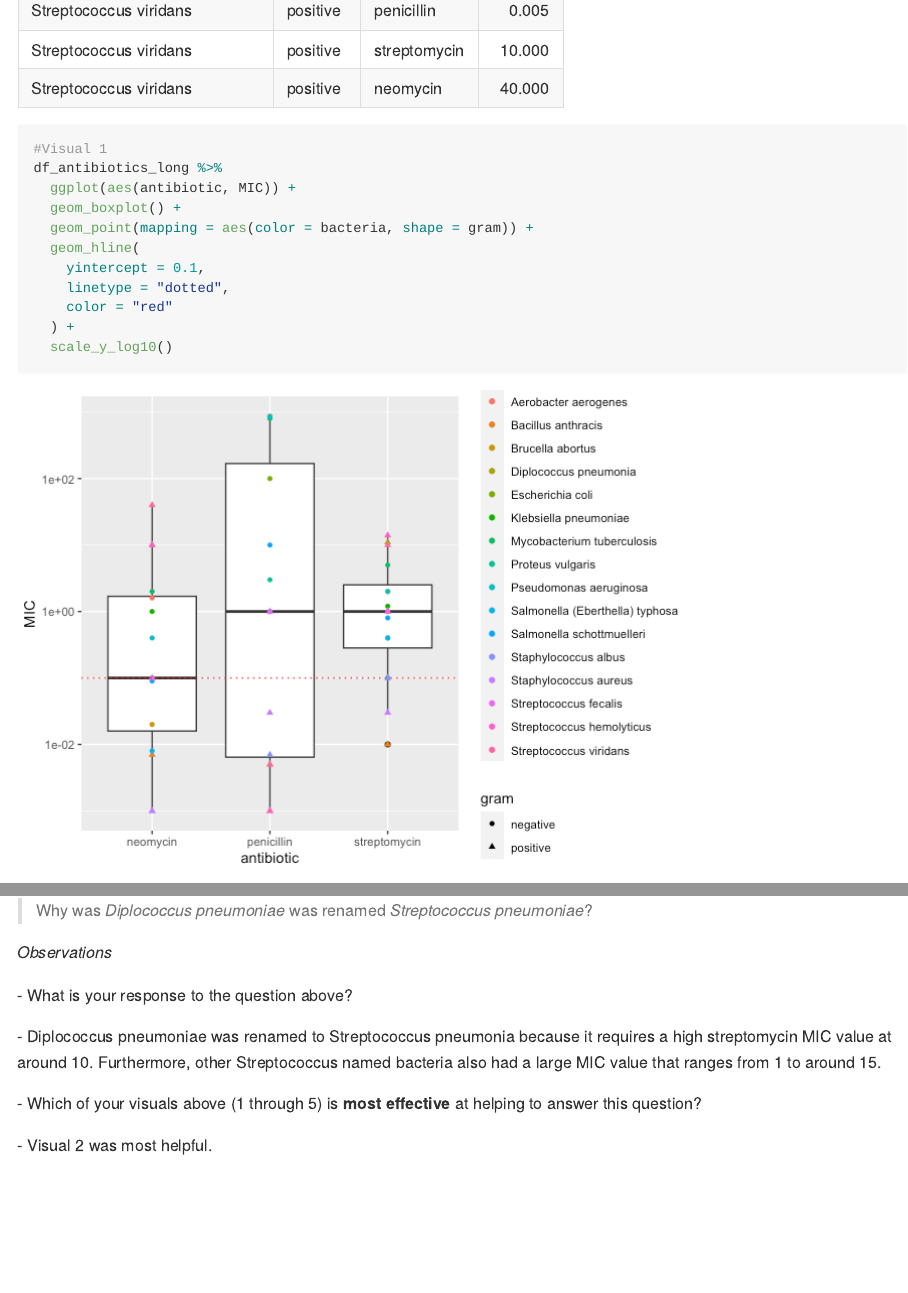
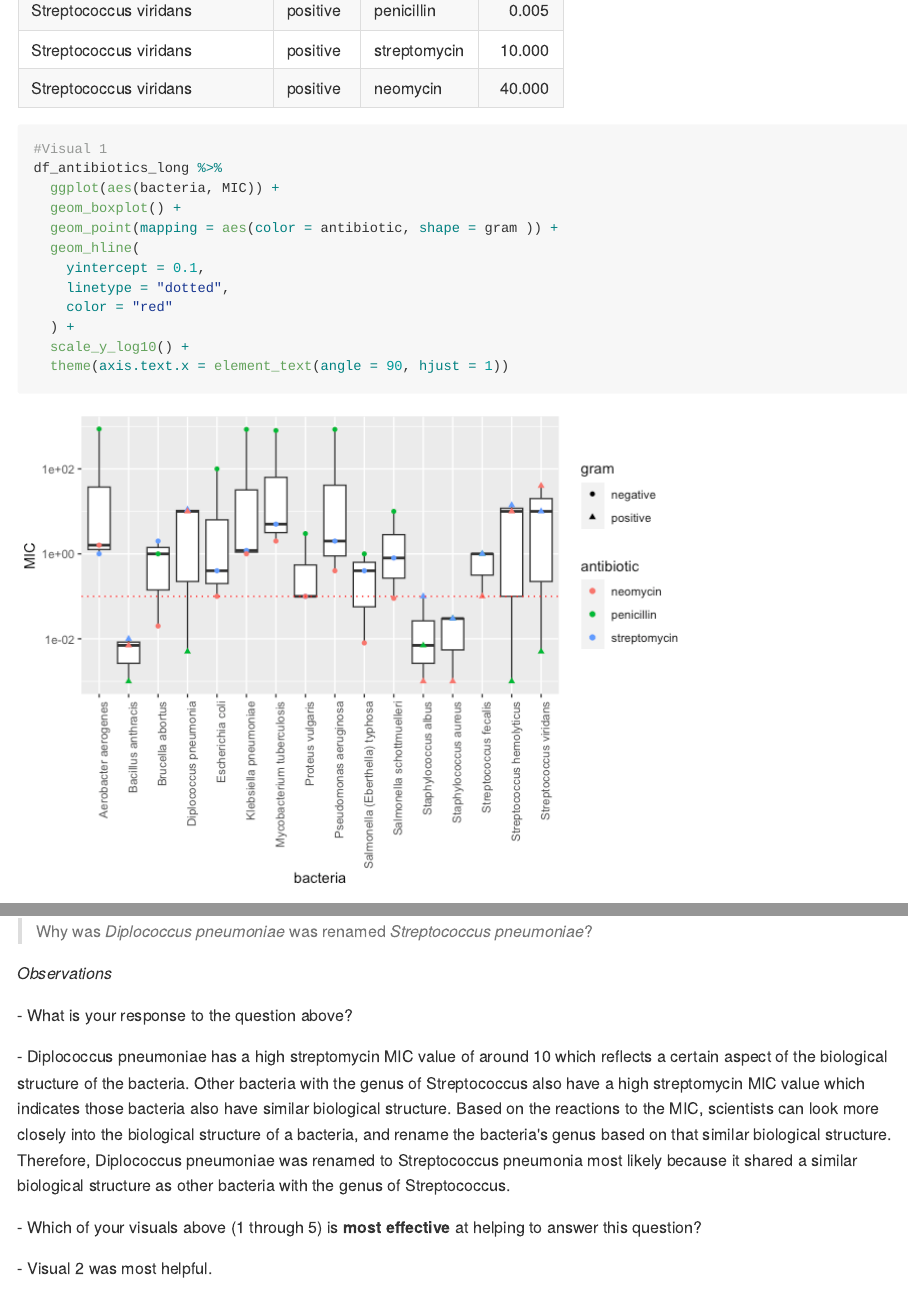
Before and after one commit to angrocki/data-science-S2023, an R Markdown document (challenges/c05-antibiotics-assignment.Rmd): the page in a window 1100 px wide, from 6550 px down, and a second part further down, joined at a grey line. The pictures show the output file challenges/c05-antibiotics-assignment.md that the author committed with the source, drawn offline in the style of GitHub.

Commit message:
Fix challenge 5

````diff
--- a/challenges/c05-antibiotics-assignment.Rmd
+++ b/challenges/c05-antibiotics-assignment.Rmd
@@ -134,15 +134,16 @@ df_antibiotics_long %>% knitr::kable()
 ```{r}
 #Visual 1
 df_antibiotics_long %>%
-  ggplot(aes(antibiotic, MIC)) +
+  ggplot(aes(bacteria, MIC)) +
   geom_boxplot() +
-  geom_point(mapping = aes(color = bacteria, shape = gram)) +
+  geom_point(mapping = aes(color = antibiotic, shape = gram )) +
   geom_hline(
     yintercept = 0.1,
     linetype = "dotted",
     color = "red"
   ) +
-  scale_y_log10()
+  scale_y_log10() +
+  theme(axis.text.x = element_text(angle = 90, hjust = 1))
 ```
 
 #### Visual 2 (All variables)
@@ -301,10 +310,16 @@ and in 1984 *Streptococcus fecalis* was renamed *Enterococcus fecalis*
 
 \- What is your response to the question above?
 
-\- Diplococcus pneumoniae was renamed to Streptococcus pneumonia because
-it requires a high streptomycin MIC value at around 10. Furthermore,
-other Streptococcus named bacteria also had a large MIC value that
-ranges from 1 to around 15.
+\- Diplococcus pneumoniae has a high streptomycin MIC value of around 10
+which reflects a certain aspect of the biological structure of the
+bacteria. Other bacteria with the genus of Streptococcus also have a
+high streptomycin MIC value which indicates those bacteria also have
+similar biological structure. Based on the reactions to the MIC,
+scientists can look more closely into the biological structure of a
+bacteria, and rename the bacteria\'s genus based on that similar
+biological structure. Therefore, Diplococcus pneumoniae was renamed to
+Streptococcus pneumonia most likely because it shared a similar
+biological structure as other bacteria with the genus of Streptococcus.
 
 \- Which of your visuals above (1 through 5) is **most effective** at
 helping to answer this question?
````
Also changed, not shown: challenges/c05-antibiotics-assignment.md, challenges/c05-antibiotics-assignment_files/figure-gfm/q1.3-1.png, challenges/c05-antibiotics-assignment_files/figure-gfm/q1.4-1.png, challenges/c05-antibiotics-assignment_files/figure-gfm/unnamed-chunk-1-1.png, challenges/c05-antibiotics-assignment.Rmd (34 more changed lines).
